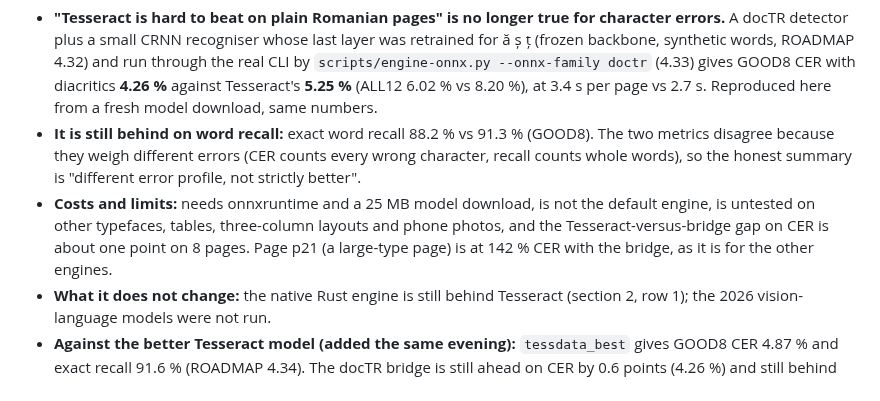
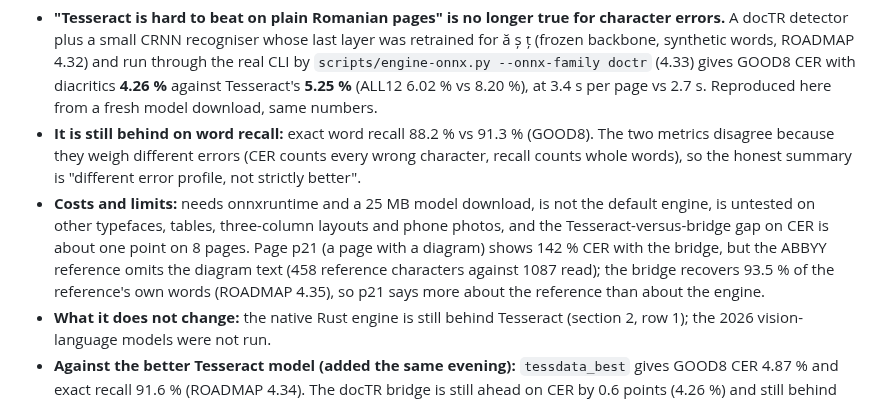
Before and after one commit to chiuta/LegatorOCR, a Markdown page: docs/ADVERSARIAL-ANALYSIS.md, the part around the change. Drawn GitHub-style.

```diff
--- a/docs/ADVERSARIAL-ANALYSIS.md
+++ b/docs/ADVERSARIAL-ANALYSIS.md
@@ -78,6 +78,6 @@ Two rows of section 2 changed. Everything is on the same 12 magazine pages with
 
 - **"Tesseract is hard to beat on plain Romanian pages" is no longer true for character errors.** A docTR detector plus a small CRNN recogniser whose last layer was retrained for ă ș ț (frozen backbone, synthetic words, ROADMAP 4.32) and run through the real CLI by `scripts/engine-onnx.py --onnx-family doctr` (4.33) gives GOOD8 CER with diacritics **4.26 %** against Tesseract's **5.25 %** (ALL12 6.02 % vs 8.20 %), at 3.4 s per page vs 2.7 s. Reproduced here from a fresh model download, same numbers.
 - **It is still behind on word recall:** exact word recall 88.2 % vs 91.3 % (GOOD8). The two metrics disagree because they weigh different errors (CER counts every wrong character, recall counts whole words), so the honest summary is "different error profile, not strictly better".
-- **Costs and limits:** needs onnxruntime and a 25 MB model download, is not the default engine, is untested on other typefaces, tables, three-column layouts and phone photos, and the Tesseract-versus-bridge gap on CER is about one point on 8 pages. Page p21 (a large-type page) is at 142 % CER with the bridge, as it is for the other engines.
+- **Costs and limits:** needs onnxruntime and a 25 MB model download, is not the default engine, is untested on other typefaces, tables, three-column layouts and phone photos, and the Tesseract-versus-bridge gap on CER is about one point on 8 pages. Page p21 (a page with a diagram) shows 142 % CER with the bridge, but the ABBYY reference omits the diagram text (458 reference characters against 1087 read); the bridge recovers 93.5 % of the reference's own words (ROADMAP 4.35), so p21 says more about the reference than about the engine.
 - **What it does not change:** the native Rust engine is still behind Tesseract (section 2, row 1); the 2026 vision-language models were not run.
 - **Against the better Tesseract model (added the same evening):** `tessdata_best` gives GOOD8 CER 4.87 % and exact recall 91.6 % (ROADMAP 4.34). The docTR bridge is still ahead on CER by 0.6 points (4.26 %) and still behind on recall by 3.4 points (88.2 %); the gap is smaller than the one quoted against the fast model that apt installs.
```
Also changed, not shown: .github/release-notes/v0.2.0-pre.16.md (+1 -1 lines), ROADMAP.md (+1 -0 lines).
